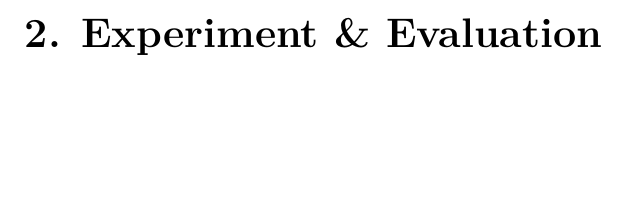
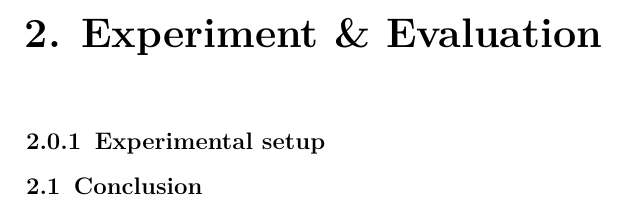
Before and after one commit to Quizznor/p4-lab-protocols, a LaTeX document (00-TEMPLATE/main.tex, which reads 00-TEMPLATE/02-eval/Conclusion.tex, 00-TEMPLATE/02-eval/Setup.tex): part of page 4 of 5, cut so that both start at the same text, the shorter picture padded with empty space. Compiled offline with pdfLaTeX.

Commit message:
Minor template additions

```diff
--- /dev/null
+++ b/00-TEMPLATE/02-eval/Conclusion.tex
@@ -0,0 +1,4 @@
+%!TEX root = ../main.tex
+
+\section{Conclusion}
+\label{sec:conclusion}
--- /dev/null
+++ b/00-TEMPLATE/02-eval/Setup.tex
@@ -0,0 +1,4 @@
+%!TEX root = ../main.tex
+
+\subsection{Experimental setup}
+\label{ssec:setup}
```
Also changed, not shown: 00-TEMPLATE/main.tex (+4 -16 lines).
